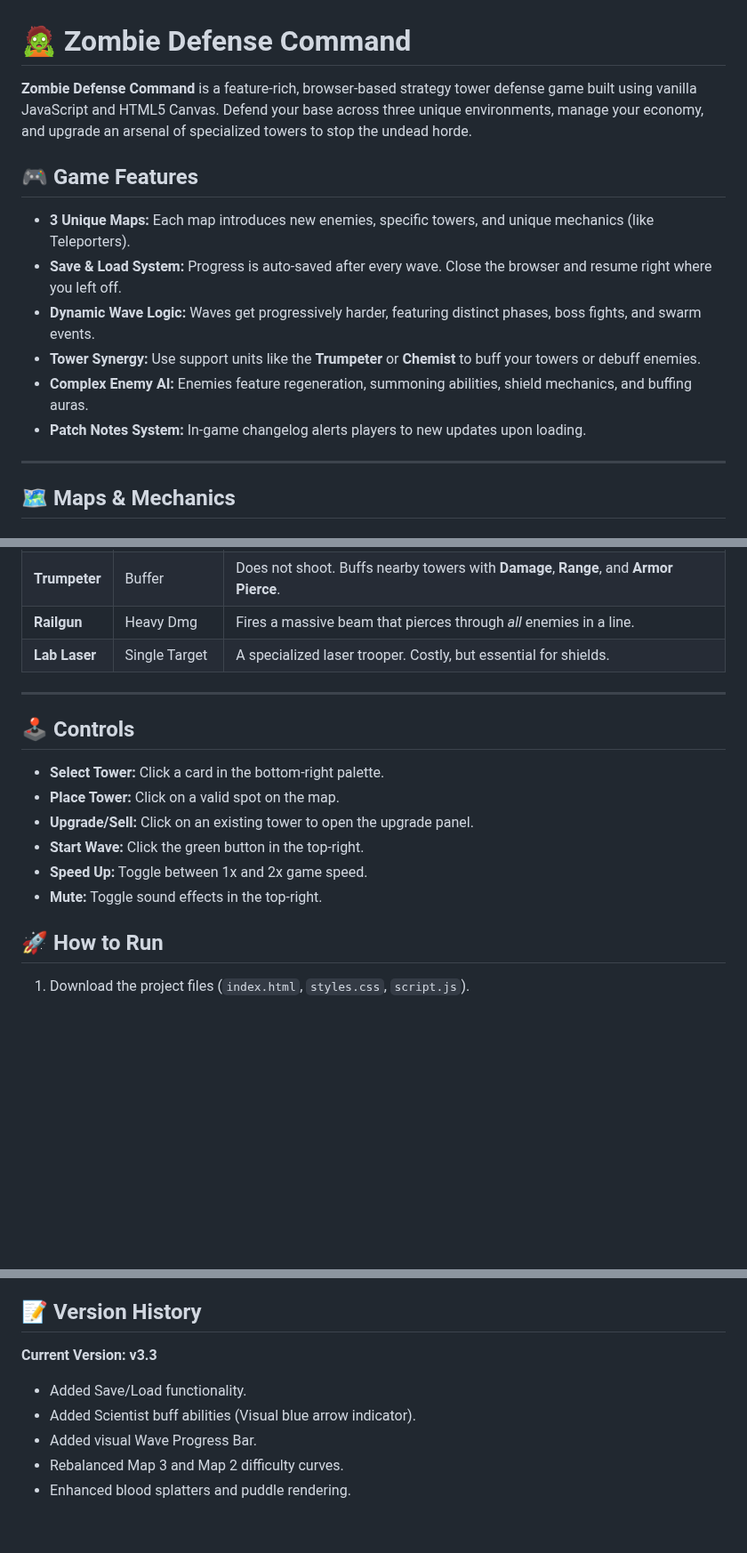
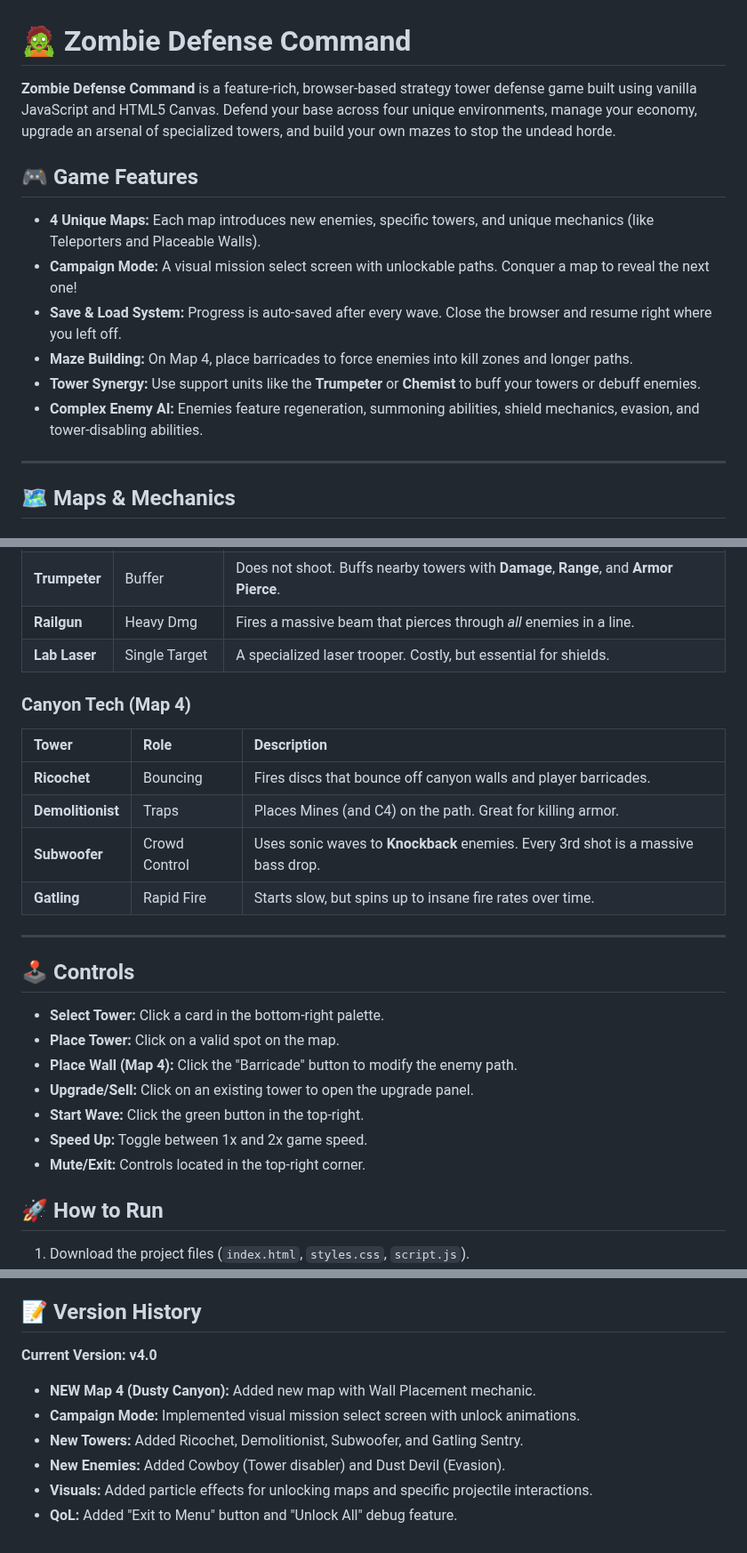
Before and after one commit to DomMakarov1/ZombieDefence, a Markdown page: README.md, 3 parts joined by grey strips. Shown at 89% size. Rendered like a GitHub page; blank space fills up the shorter version.

Commit message:
Readme updated for v4.0
Updated game features and added details for new Map 4.

```diff
--- a/README.md
+++ b/README.md
@@ -1,15 +1,15 @@
 # 🧟 Zombie Defense Command
 
-**Zombie Defense Command** is a feature-rich, browser-based strategy tower defense game built using vanilla JavaScript and HTML5 Canvas. Defend your base across three unique environments, manage your economy, and upgrade an arsenal of specialized towers to stop the undead horde.
+**Zombie Defense Command** is a feature-rich, browser-based strategy tower defense game built using vanilla JavaScript and HTML5 Canvas. Defend your base across four unique environments, manage your economy, upgrade an arsenal of specialized towers, and build your own mazes to stop the undead horde.
 
 ## 🎮 Game Features
 
-* **3 Unique Maps:** Each map introduces new enemies, specific towers, and unique mechanics (like Teleporters).
+* **4 Unique Maps:** Each map introduces new enemies, specific towers, and unique mechanics (like Teleporters and Placeable Walls).
+* **Campaign Mode:** A visual mission select screen with unlockable paths. Conquer a map to reveal the next one!
 * **Save & Load System:** Progress is auto-saved after every wave. Close the browser and resume right where you left off.
-* **Dynamic Wave Logic:** Waves get progressively harder, featuring distinct phases, boss fights, and swarm events.
+* **Maze Building:** On Map 4, place barricades to force enemies into kill zones and longer paths.
 * **Tower Synergy:** Use support units like the **Trumpeter** or **Chemist** to buff your towers or debuff enemies.
-* **Complex Enemy AI:** Enemies feature regeneration, summoning abilities, shield mechanics, and buffing auras.
-* **Patch Notes System:** In-game changelog alerts players to new updates upon loading.
+* **Complex Enemy AI:** Enemies feature regeneration, summoning abilities, shield mechanics, evasion, and tower-disabling abilities.
 
 ---
 
@@ -69,16 +79,25 @@ Different maps provide access to different technology tiers.
 | **Railgun** | Heavy Dmg | Fires a massive beam that pierces through *all* enemies in a line. |
 | **Lab Laser** | Single Target | A specialized laser trooper. Costly, but essential for shields. |
 
+### Canyon Tech (Map 4)
+| Tower | Role | Description |
+| :--- | :--- | :--- |
+| **Ricochet** | Bouncing | Fires discs that bounce off canyon walls and player barricades. |
+| **Demolitionist** | Traps | Places Mines (and C4) on the path. Great for killing armor. |
+| **Subwoofer** | Crowd Control | Uses sonic waves to **Knockback** enemies. Every 3rd shot is a massive bass drop. |
+| **Gatling** | Rapid Fire | Starts slow, but spins up to insane fire rates over time. |
+
 ---
 
 ## 🕹️ Controls
 
 * **Select Tower:** Click a card in the bottom-right palette.
 * **Place Tower:** Click on a valid spot on the map.
+* **Place Wall (Map 4):** Click the "Barricade" button to modify the enemy path.
 * **Upgrade/Sell:** Click on an existing tower to open the upgrade panel.
 * **Start Wave:** Click the green button in the top-right.
 * **Speed Up:** Toggle between 1x and 2x game speed.
-* **Mute:** Toggle sound effects in the top-right.
+* **Mute/Exit:** Controls located in the top-right corner.
 
 ## 🚀 How to Run
 
@@ -92,9 +111,10 @@ The link `https://dommakarov1.github.io/ZombieDefence/` will always have the lat
 
 ## 📝 Version History
 
-**Current Version: v3.3**
-* Added Save/Load functionality.
-* Added Scientist buff abilities (Visual blue arrow indicator).
-* Added visual Wave Progress Bar.
-* Rebalanced Map 3 and Map 2 difficulty curves.
-* Enhanced blood splatters and puddle rendering.
+**Current Version: v4.0**
+* **NEW Map 4 (Dusty Canyon):** Added new map with Wall Placement mechanic.
+* **Campaign Mode:** Implemented visual mission select screen with unlock animations.
+* **New Towers:** Added Ricochet, Demolitionist, Subwoofer, and Gatling Sentry.
+* **New Enemies:** Added Cowboy (Tower disabler) and Dust Devil (Evasion).
+* **Visuals:** Added particle effects for unlocking maps and specific projectile interactions.
+* **QoL:** Added "Exit to Menu" button and "Unlock All" debug feature.
```
Also changed, not shown: other parts of README.md (+10 -0 lines).
